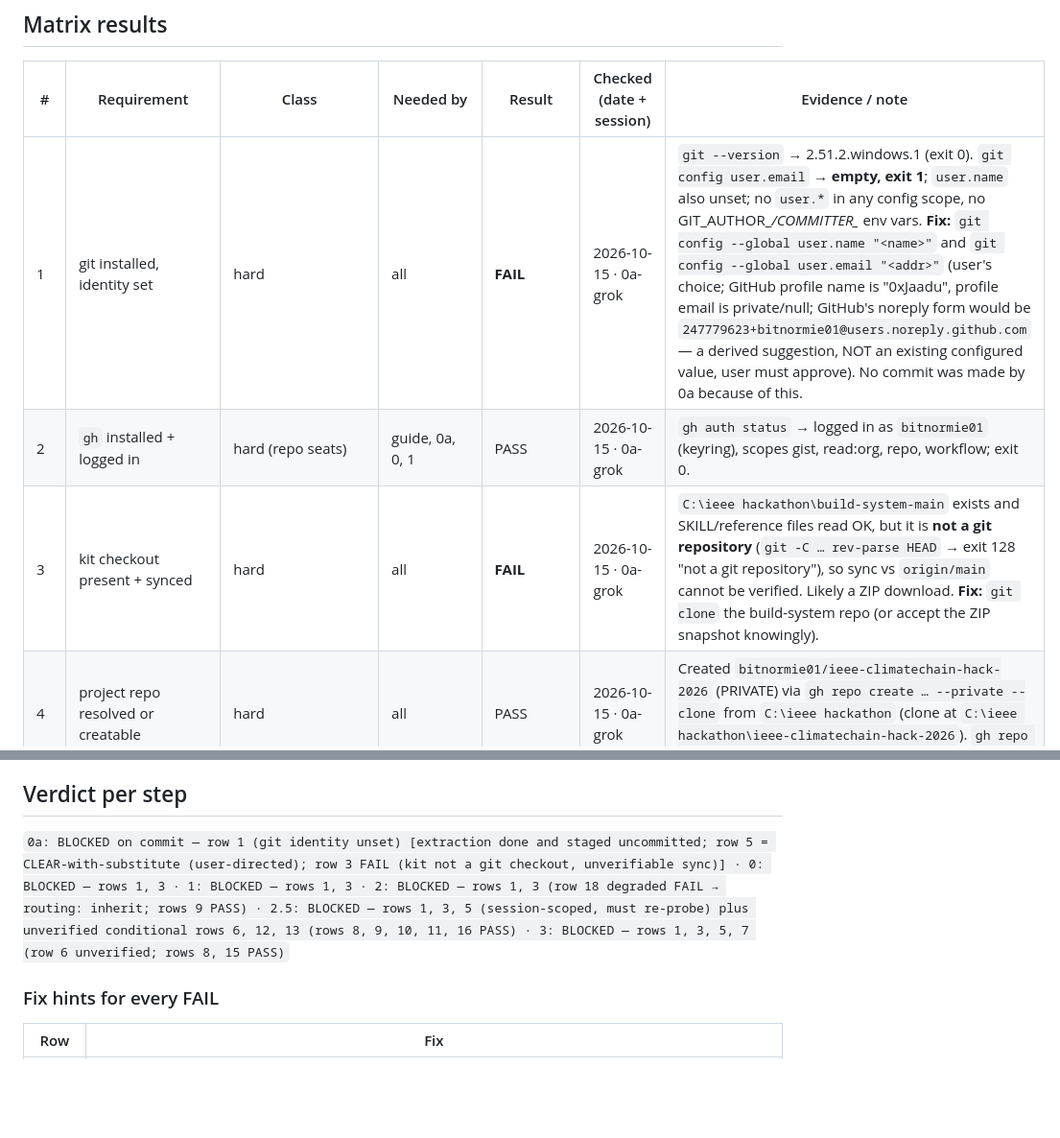
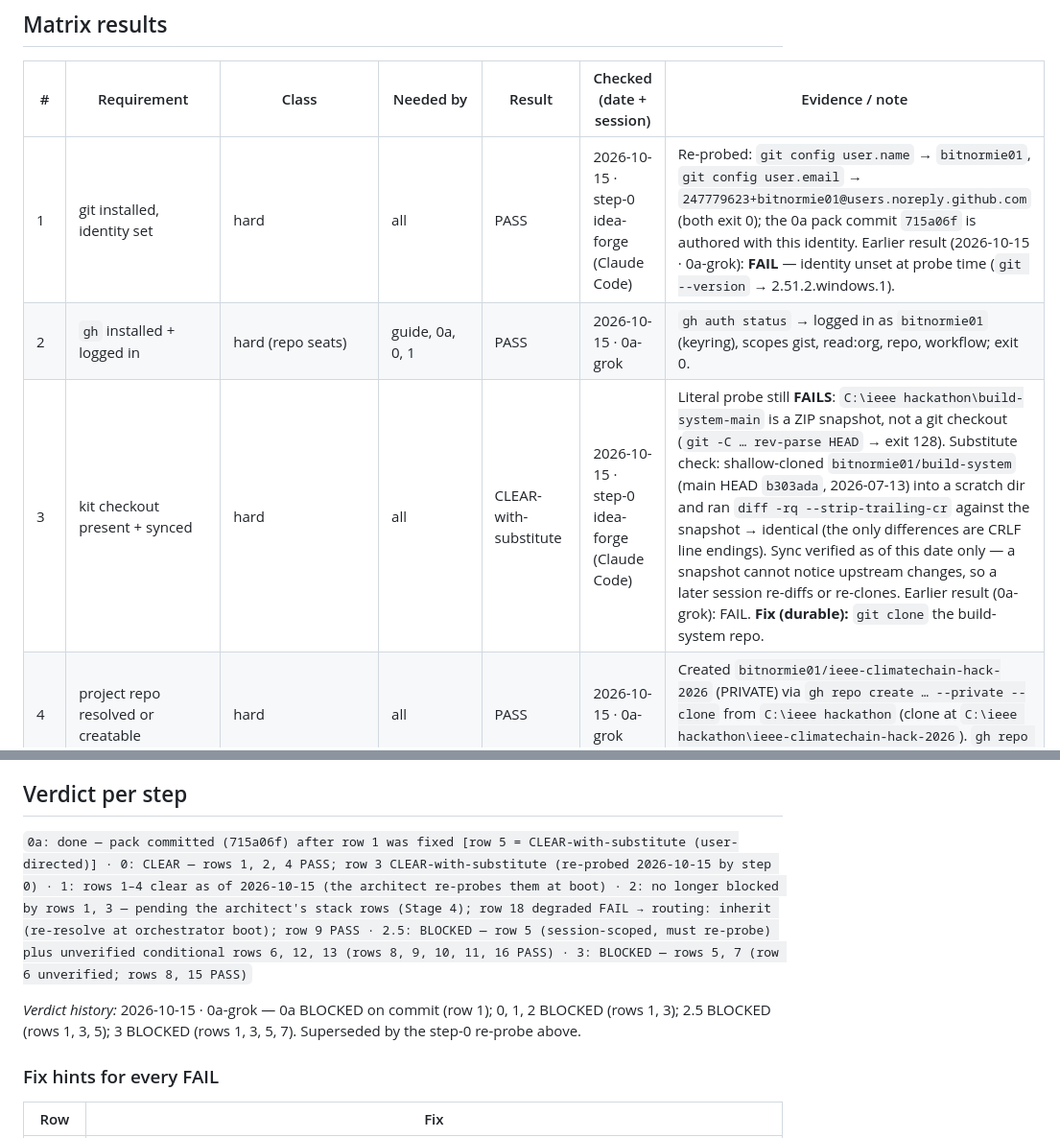
Before and after one commit to bitnormie01/plumeclock, a Markdown page: docs/tollgate/2026-10-15-tollgate.md, 2 parts joined by grey strips. Shown at 96% size. Rendered like a GitHub page; blank space fills up the shorter version.

```diff
--- a/docs/tollgate/2026-10-15-tollgate.md
+++ b/docs/tollgate/2026-10-15-tollgate.md
@@ -10,9 +10,9 @@
 
 | # | Requirement | Class | Needed by | Result | Checked (date + session) | Evidence / note |
 |---|---|---|---|---|---|---|
-| 1 | git installed, identity set | hard | all | **FAIL** | 2026-10-15 · 0a-grok | `git --version` → 2.51.2.windows.1 (exit 0). `git config user.email` → **empty, exit 1**; `user.name` also unset; no `user.*` in any config scope, no GIT_AUTHOR_*/COMMITTER_* env vars. **Fix:** `git config --global user.name "<name>"` and `git config --global user.email "<addr>"` (user's choice; GitHub profile name is "0xJaadu", profile email is private/null; GitHub's noreply form would be `247779623+bitnormie01@users.noreply.github.com` — a derived suggestion, NOT an existing configured value, user must approve). No commit was made by 0a because of this. |
+| 1 | git installed, identity set | hard | all | PASS | 2026-10-15 · step-0 idea-forge (Claude Code) | Re-probed: `git config user.name` → `bitnormie01`, `git config user.email` → `247779623+bitnormie01@users.noreply.github.com` (both exit 0); the 0a pack commit `715a06f` is authored with this identity. Earlier result (2026-10-15 · 0a-grok): **FAIL** — identity unset at probe time (`git --version` → 2.51.2.windows.1). |
 | 2 | `gh` installed + logged in | hard (repo seats) | guide, 0a, 0, 1 | PASS | 2026-10-15 · 0a-grok | `gh auth status` → logged in as `bitnormie01` (keyring), scopes gist, read:org, repo, workflow; exit 0. |
-| 3 | kit checkout present + synced | hard | all | **FAIL** | 2026-10-15 · 0a-grok | `C:\ieee hackathon\build-system-main` exists and SKILL/reference files read OK, but it is **not a git repository** (`git -C … rev-parse HEAD` → exit 128 "not a git repository"), so sync vs `origin/main` cannot be verified. Likely a ZIP download. **Fix:** `git clone` the build-system repo (or accept the ZIP snapshot knowingly). |
+| 3 | kit checkout present + synced | hard | all | CLEAR-with-substitute | 2026-10-15 · step-0 idea-forge (Claude Code) | Literal probe still **FAILS**: `C:\ieee hackathon\build-system-main` is a ZIP snapshot, not a git checkout (`git -C … rev-parse HEAD` → exit 128). Substitute check: shallow-cloned `bitnormie01/build-system` (main HEAD `b303ada`, 2026-07-13) into a scratch dir and ran `diff -rq --strip-trailing-cr` against the snapshot → identical (the only differences are CRLF line endings). Sync verified as of this date only — a snapshot cannot notice upstream changes, so a later session re-diffs or re-clones. Earlier result (0a-grok): FAIL. **Fix (durable):** `git clone` the build-system repo. |
 | 4 | project repo resolved or creatable | hard | all | PASS | 2026-10-15 · 0a-grok | Created `bitnormie01/ieee-climatechain-hack-2026` (PRIVATE) via `gh repo create … --private --clone` from `C:\ieee hackathon` (clone at `C:\ieee hackathon\ieee-climatechain-hack-2026`). `gh repo view` confirmed visibility PRIVATE. |
 | 5 | claude-in-chrome MCP responding in this session | hard | 0a, 3; 2.5 | **FAIL** (literal probe) | 2026-10-15 · 0a-grok | Tool not present in this session. **Substitute (user-directed):** Grok Bot's built-in browser (the bot's own box desktop browser, driven by a separate subagent) + WebFetch for JS-rendered pages; WebFetch returned full Devpost content. **0a verdict: CLEAR-with-substitute.** Session-scoped: not valid for any later session; 2.5/3 must re-probe in their own session. |
 | 6 | computer-use granted | conditional | 2.5, 3 | **FAIL** (not probeable) | 2026-10-15 · 0a-grok | No computer-use "list granted applications" tool in this harness. Re-probe in the session that runs 2.5/3. |
@@ -35,7 +35,9 @@
 
 ## Verdict per step
 
-`0a: BLOCKED on commit — row 1 (git identity unset) [extraction done and staged uncommitted; row 5 = CLEAR-with-substitute (user-directed); row 3 FAIL (kit not a git checkout, unverifiable sync)] · 0: BLOCKED — rows 1, 3 · 1: BLOCKED — rows 1, 3 · 2: BLOCKED — rows 1, 3 (row 18 degraded FAIL → routing: inherit; rows 9 PASS) · 2.5: BLOCKED — rows 1, 3, 5 (session-scoped, must re-probe) plus unverified conditional rows 6, 12, 13 (rows 8, 9, 10, 11, 16 PASS) · 3: BLOCKED — rows 1, 3, 5, 7 (row 6 unverified; rows 8, 15 PASS)`
+`0a: done — pack committed (715a06f) after row 1 was fixed [row 5 = CLEAR-with-substitute (user-directed)] · 0: CLEAR — rows 1, 2, 4 PASS; row 3 CLEAR-with-substitute (re-probed 2026-10-15 by step 0) · 1: rows 1–4 clear as of 2026-10-15 (the architect re-probes them at boot) · 2: no longer blocked by rows 1, 3 — pending the architect's stack rows (Stage 4); row 18 degraded FAIL → routing: inherit (re-resolve at orchestrator boot); row 9 PASS · 2.5: BLOCKED — row 5 (session-scoped, must re-probe) plus unverified conditional rows 6, 12, 13 (rows 8, 9, 10, 11, 16 PASS) · 3: BLOCKED — rows 5, 7 (row 6 unverified; rows 8, 15 PASS)`
+
+*Verdict history:* 2026-10-15 · 0a-grok — 0a BLOCKED on commit (row 1); 0, 1, 2 BLOCKED (rows 1, 3); 2.5 BLOCKED (rows 1, 3, 5); 3 BLOCKED (rows 1, 3, 5, 7). Superseded by the step-0 re-probe above.
 
 ### Fix hints for every FAIL
 | Row | Fix |
```
Also changed, not shown: docs/idea-forge/2026-10-15-plumeclock-brief.md (added, +230 -0 lines).
